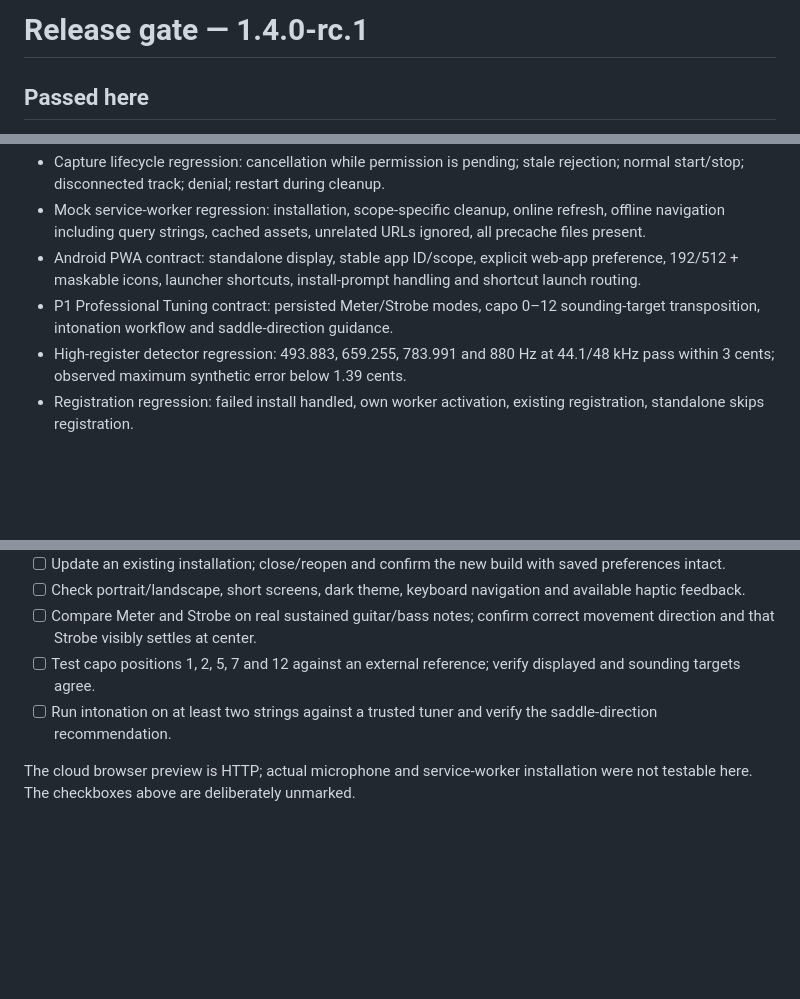
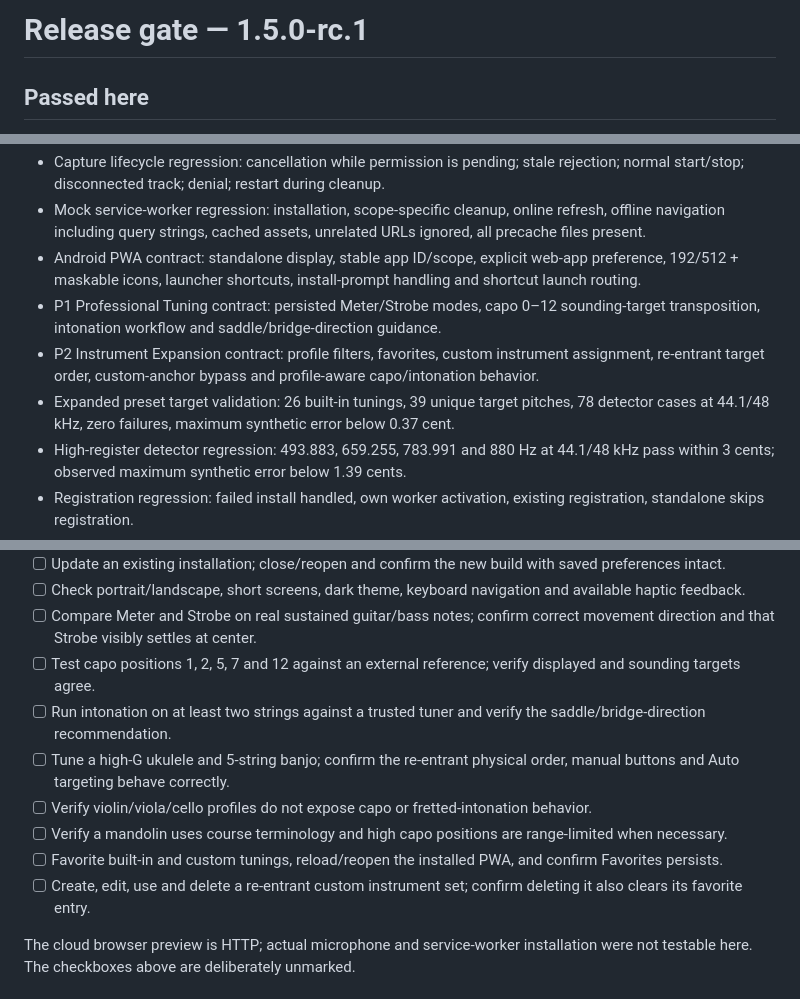
Before and after one commit to thiepn/tuner, a Markdown page: RELEASE-CHECKLIST.md, 3 parts joined by grey strips. Rendered like a GitHub page; blank space fills up the shorter version.

Commit message:
Add P2 device verification gates

```diff
--- a/RELEASE-CHECKLIST.md
+++ b/RELEASE-CHECKLIST.md
@@ -1,4 +1,4 @@
-# Release gate — 1.4.0-rc.1
+# Release gate — 1.5.0-rc.1
 
 ## Passed here
 - Detector algorithm retained; frequency floor extended to 25 Hz, bass analysis window increased to 8192 samples, bass input high-pass set to 18 Hz and bass-specific recognition anchors added.
@@ -7,7 +7,9 @@
 - Capture lifecycle regression: cancellation while permission is pending; stale rejection; normal start/stop; disconnected track; denial; restart during cleanup.
 - Mock service-worker regression: installation, scope-specific cleanup, online refresh, offline navigation including query strings, cached assets, unrelated URLs ignored, all precache files present.
 - Android PWA contract: standalone display, stable app ID/scope, explicit web-app preference, 192/512 + maskable icons, launcher shortcuts, install-prompt handling and shortcut launch routing.
-- P1 Professional Tuning contract: persisted Meter/Strobe modes, capo 0–12 sounding-target transposition, intonation workflow and saddle-direction guidance.
+- P1 Professional Tuning contract: persisted Meter/Strobe modes, capo 0–12 sounding-target transposition, intonation workflow and saddle/bridge-direction guidance.
+- P2 Instrument Expansion contract: profile filters, favorites, custom instrument assignment, re-entrant target order, custom-anchor bypass and profile-aware capo/intonation behavior.
+- Expanded preset target validation: 26 built-in tunings, 39 unique target pitches, 78 detector cases at 44.1/48 kHz, zero failures, maximum synthetic error below 0.37 cent.
 - High-register detector regression: 493.883, 659.255, 783.991 and 880 Hz at 44.1/48 kHz pass within 3 cents; observed maximum synthetic error below 1.39 cents.
 - Registration regression: failed install handled, own worker activation, existing registration, standalone skips registration.
 - Browser controls: tone start/stop, metronome start/stop, guided failure restores idle. Prior iteration checks cover tuning search, settings, custom tunings and responsive views; visual system retained.
@@ -25,7 +27,12 @@ Use the deployed HTTPS build on the primary phone and a desktop browser.
 - [ ] Check portrait/landscape, short screens, dark theme, keyboard navigation and available haptic feedback.
 - [ ] Compare Meter and Strobe on real sustained guitar/bass notes; confirm correct movement direction and that Strobe visibly settles at center.
 - [ ] Test capo positions 1, 2, 5, 7 and 12 against an external reference; verify displayed and sounding targets agree.
-- [ ] Run intonation on at least two strings against a trusted tuner and verify the saddle-direction recommendation.
+- [ ] Run intonation on at least two strings against a trusted tuner and verify the saddle/bridge-direction recommendation.
+- [ ] Tune a high-G ukulele and 5-string banjo; confirm the re-entrant physical order, manual buttons and Auto targeting behave correctly.
+- [ ] Verify violin/viola/cello profiles do not expose capo or fretted-intonation behavior.
+- [ ] Verify a mandolin uses course terminology and high capo positions are range-limited when necessary.
+- [ ] Favorite built-in and custom tunings, reload/reopen the installed PWA, and confirm Favorites persists.
+- [ ] Create, edit, use and delete a re-entrant custom instrument set; confirm deleting it also clears its favorite entry.
 
 The cloud browser preview is HTTP; actual microphone and service-worker installation were not testable here. The checkboxes above are deliberately unmarked.
 
```
